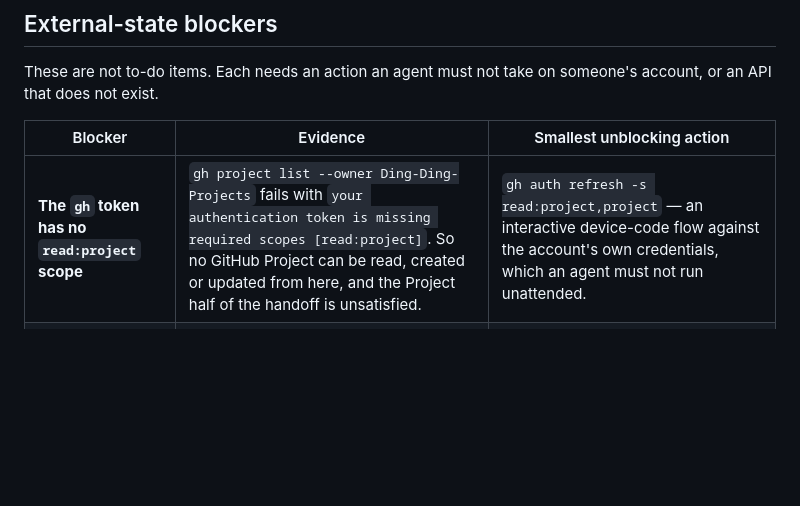
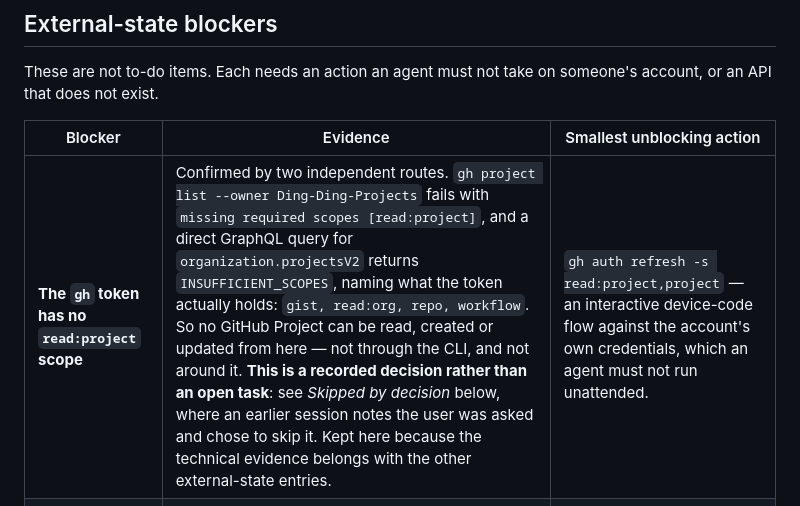
Before and after one commit to Ding-Ding-Projects/codex-material, a Markdown page: HANDOFF.md, the part around the change. Drawn GitHub-style; blank space fills up the shorter version.

Commit message:
Confirm the Projects scope blocker by a second route, and stop it reading as open
The handoff carried the same fact twice with two different meanings: an
external-state blocker implying work is outstanding, and a Skipped-by-decision
note saying the user was asked in an earlier session and chose to skip it. A
reader could not tell which. It is a decision; the blocker row now says so and
points at the decision.

The technical evidence stays, and is stronger: a direct GraphQL query for
organization.projectsV2 returns INSUFFICIENT_SCOPES and names exactly what the
token holds — gist, read:org, repo, workflow. So there is no route around the
CLI either, which was worth establishing rather than assuming.

份 handoff 同一件事講咗兩次、兩個意思：一邊當佢係「仲有嘢未做」，另一邊寫住之前
問過用家、用家話唔使。讀者根本分唔清邊個先啱。佢係一個決定，唔係一件未做嘅嘢。
技術證據照留，而且更硬淨：直接用 GraphQL 查都係 INSUFFICIENT_SCOPES，仲順手列咗
個 token 實際有咩權限 —— 即係繞唔到過去，唔係靠估。

Co-Authored-By: Claude Opus 5 <noreply@anthropic.com>

```diff
--- a/HANDOFF.md
+++ b/HANDOFF.md
@@ -295,7 +295,7 @@ account, or an API that does not exist.
 
 | Blocker | Evidence | Smallest unblocking action |
 | --- | --- | --- |
-| **The `gh` token has no `read:project` scope** | `gh project list --owner Ding-Ding-Projects` fails with `your authentication token is missing required scopes [read:project]`. So no GitHub Project can be read, created or updated from here, and the Project half of the handoff is unsatisfied. | `gh auth refresh -s read:project,project` — an interactive device-code flow against the account's own credentials, which an agent must not run unattended. |
+| **The `gh` token has no `read:project` scope** | Confirmed by two independent routes. `gh project list --owner Ding-Ding-Projects` fails with `missing required scopes [read:project]`, and a direct GraphQL query for `organization.projectsV2` returns `INSUFFICIENT_SCOPES`, naming what the token actually holds: `gist, read:org, repo, workflow`. So no GitHub Project can be read, created or updated from here — not through the CLI, and not around it. **This is a recorded decision rather than an open task**: see *Skipped by decision* below, where an earlier session notes the user was asked and chose to skip it. Kept here because the technical evidence belongs with the other external-state entries. | `gh auth refresh -s read:project,project` — an interactive device-code flow against the account's own credentials, which an agent must not run unattended. |
 | **The installers are unsigned** | `electron-builder` signs with whatever certificate the host offers and none is configured, so Windows SmartScreen warns on first run of every published `.exe` and `.msi`. | A code-signing certificate. Buying one and installing it on the build host is a purchase and a credential, neither of which an agent may do. |
 
 ### Closed since the previous handoff
```
